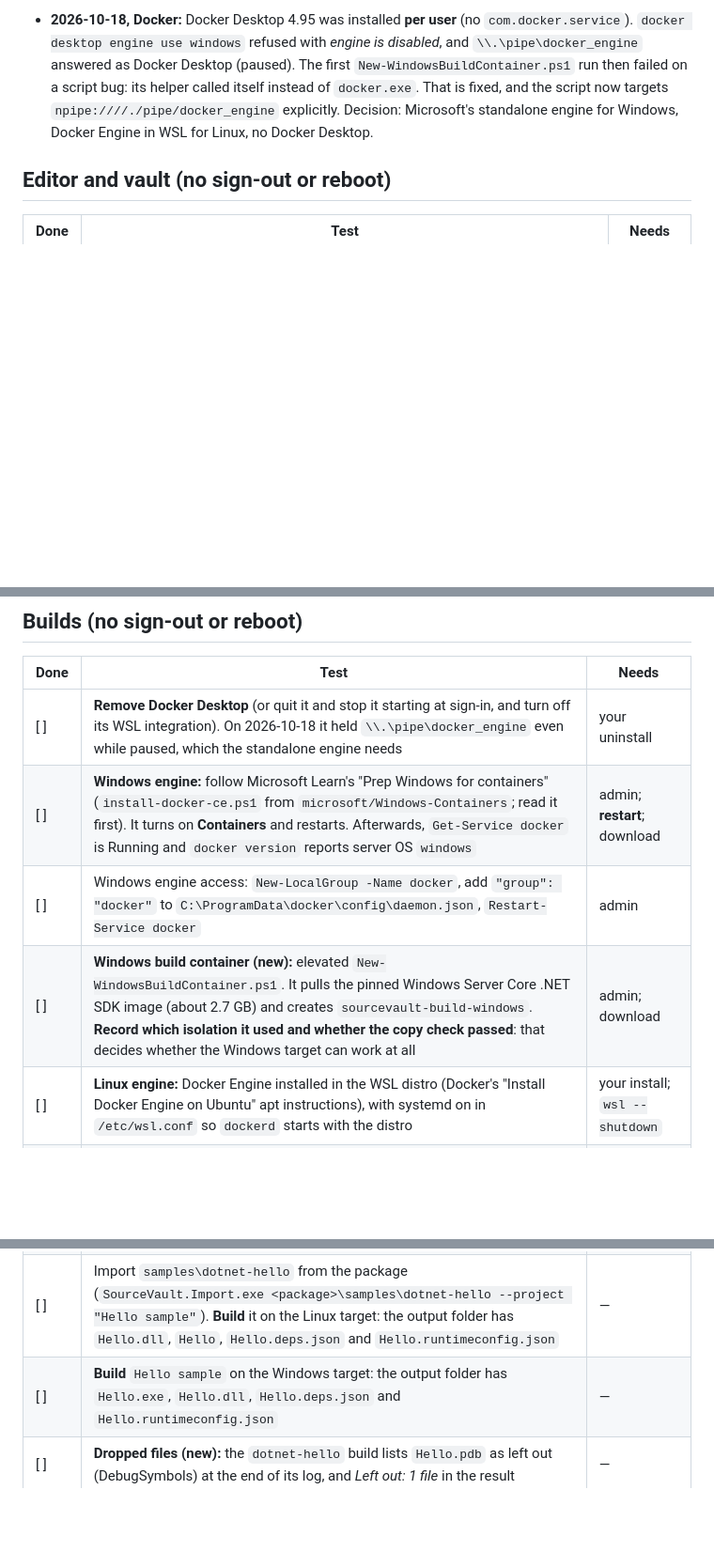
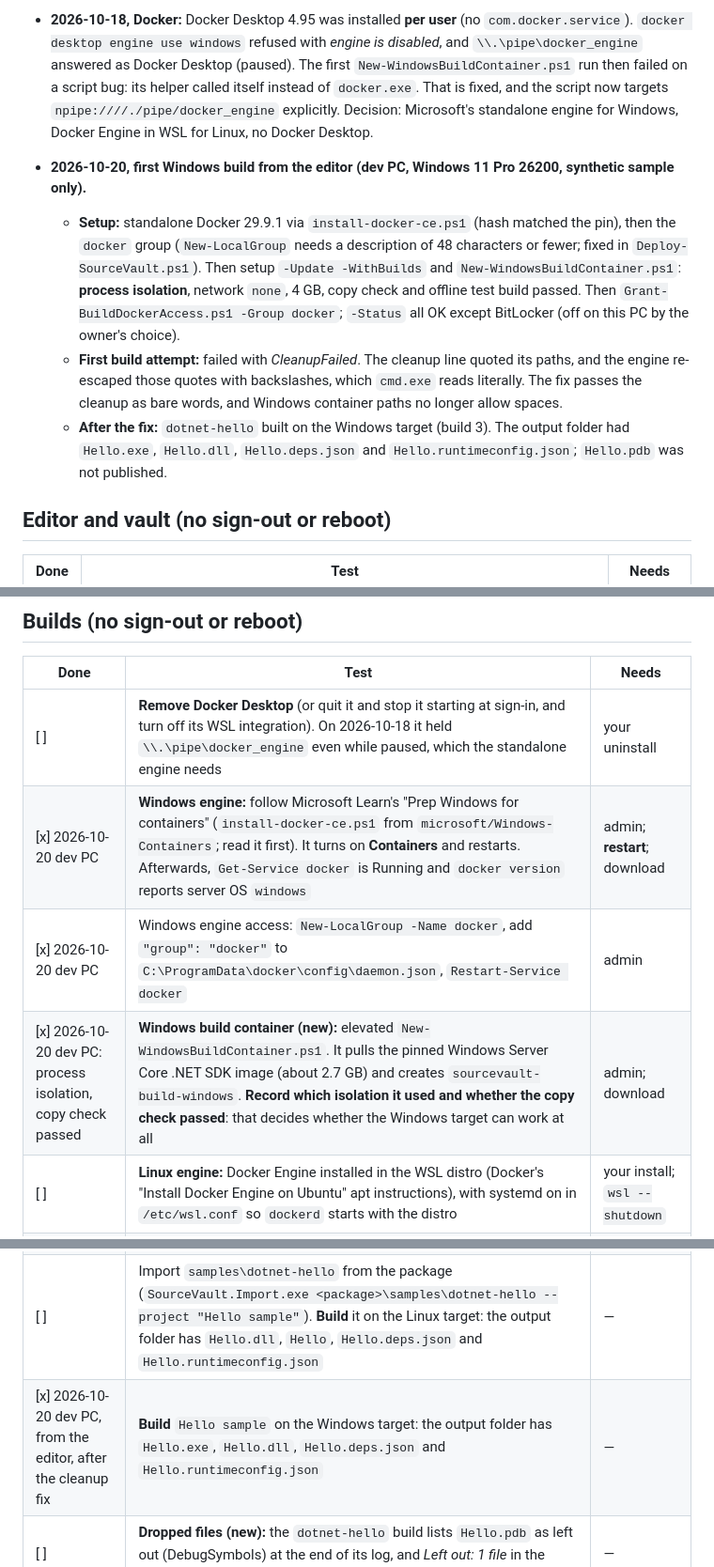
Before and after one commit to jessiepullaro414/sourcevault, a Markdown page: docs/lab-checklist.md, 3 parts joined by grey strips. Shown at 94% size. Drawn GitHub-style; blank space fills up the shorter version.

Commit message:
Lab checklist: first Windows build from the editor, verified on the dev PC
Records today's run: standalone engine, docker group, process-isolated container,
the CleanupFailed fix, and dotnet-hello built on the Windows target (build 3).

Co-Authored-By: Claude Opus 5.5 <noreply@anthropic.com>

```diff
--- a/docs/lab-checklist.md
+++ b/docs/lab-checklist.md
@@ -14,6 +14,10 @@ Before any of these: rebuild the package (`scripts\Build-Installer.ps1`) and run
 
   So on the real service, the new **client hash pins** and the **PID-reuse check** accept an untouched installed client. The tamper half of the pin test (row below) is still to do.
 - **2026-10-18, Docker:** Docker Desktop 4.95 was installed **per user** (no `com.docker.service`). `docker desktop engine use windows` refused with *engine is disabled*, and `\\.\pipe\docker_engine` answered as Docker Desktop (paused). The first `New-WindowsBuildContainer.ps1` run then failed on a script bug: its helper called itself instead of `docker.exe`. That is fixed, and the script now targets `npipe:////./pipe/docker_engine` explicitly. Decision: Microsoft's standalone engine for Windows, Docker Engine in WSL for Linux, no Docker Desktop.
+- **2026-10-20, first Windows build from the editor (dev PC, Windows 11 Pro 26200, synthetic sample only).**
+  - **Setup:** standalone Docker 29.9.1 via `install-docker-ce.ps1` (hash matched the pin), then the `docker` group (`New-LocalGroup` needs a description of 48 characters or fewer; fixed in `Deploy-SourceVault.ps1`). Then setup `-Update -WithBuilds` and `New-WindowsBuildContainer.ps1`: **process isolation**, network `none`, 4 GB, copy check and offline test build passed. Then `Grant-BuildDockerAccess.ps1 -Group docker`; `-Status` all OK except BitLocker (off on this PC by the owner's choice).
+  - **First build attempt:** failed with *CleanupFailed*. The cleanup line quoted its paths, and the engine re-escaped those quotes with backslashes, which `cmd.exe` reads literally. The fix passes the cleanup as bare words, and Windows container paths no longer allow spaces.
+  - **After the fix:** `dotnet-hello` built on the Windows target (build 3). The output folder had `Hello.exe`, `Hello.dll`, `Hello.deps.json` and `Hello.runtimeconfig.json`; `Hello.pdb` was not published.
 
 ## Editor and vault (no sign-out or reboot)
 
@@ -131,15 +135,15 @@ Builds on a connected PC, then a **fresh Windows 11 Pro PC with a TPM 2.0 and no
 | Done | Test | Needs |
 |---|---|---|
 | [ ] | **Remove Docker Desktop** (or quit it and stop it starting at sign-in, and turn off its WSL integration). On 2026-10-18 it held `\\.\pipe\docker_engine` even while paused, which the standalone engine needs | your uninstall |
-| [ ] | **Windows engine:** follow Microsoft Learn's "Prep Windows for containers" (`install-docker-ce.ps1` from `microsoft/Windows-Containers`; read it first). It turns on **Containers** and restarts. Afterwards, `Get-Service docker` is Running and `docker version` reports server OS `windows` | admin; **restart**; download |
-| [ ] | Windows engine access: `New-LocalGroup -Name docker`, add `"group": "docker"` to `C:\ProgramData\docker\config\daemon.json`, `Restart-Service docker` | admin |
-| [ ] | **Windows build container (new):** elevated `New-WindowsBuildContainer.ps1`. It pulls the pinned Windows Server Core .NET SDK image (about 2.7 GB) and creates `sourcevault-build-windows`. **Record which isolation it used and whether the copy check passed**: that decides whether the Windows target can work at all | admin; download |
+| [x] 2026-10-20 dev PC | **Windows engine:** follow Microsoft Learn's "Prep Windows for containers" (`install-docker-ce.ps1` from `microsoft/Windows-Containers`; read it first). It turns on **Containers** and restarts. Afterwards, `Get-Service docker` is Running and `docker version` reports server OS `windows` | admin; **restart**; download |
+| [x] 2026-10-20 dev PC | Windows engine access: `New-LocalGroup -Name docker`, add `"group": "docker"` to `C:\ProgramData\docker\config\daemon.json`, `Restart-Service docker` | admin |
+| [x] 2026-10-20 dev PC: process isolation, copy check passed | **Windows build container (new):** elevated `New-WindowsBuildContainer.ps1`. It pulls the pinned Windows Server Core .NET SDK image (about 2.7 GB) and creates `sourcevault-build-windows`. **Record which isolation it used and whether the copy check passed**: that decides whether the Windows target can work at all | admin; download |
 | [ ] | **Linux engine:** Docker Engine installed in the WSL distro (Docker's "Install Docker Engine on Ubuntu" apt instructions), with systemd on in `/etc/wsl.conf` so `dockerd` starts with the distro | your install; `wsl --shutdown` |
 | [ ] | **Linux build container (new):** `New-BuildContainer.ps1 -Distro <name>`, run as your normal user. It pulls the pinned .NET SDK image (about 335 MB), creates `sourcevault-build-linux`, and must end with "a fictional console app built and ran with no network". Record the output | download |
 | [ ] | Run `Setup-SourceVault.ps1 -Update -WithBuilds`, then `Grant-BuildDockerAccess.ps1 -Group docker`, then `New-WslDockerTls.ps1 -Distro <name>` and apply the dockerd settings it prints (restart that distro's Docker) | admin; the WSL distro's Docker restarts |
 | [ ] | Write `C:\ProgramData\SourceVault\config\build.json` with the `windows` and `linux` targets the two container scripts printed (the `tls` thumbprint comes from `New-WslDockerTls.ps1`), then run `Setup-SourceVault.ps1 -Update -WithBuilds` again and `-Status` | admin |
 | [ ] | Import `samples\dotnet-hello` from the package (`SourceVault.Import.exe <package>\samples\dotnet-hello --project "Hello sample"`). **Build** it on the Linux target: the output folder has `Hello.dll`, `Hello`, `Hello.deps.json` and `Hello.runtimeconfig.json` | — |
-| [ ] | **Build** `Hello sample` on the Windows target: the output folder has `Hello.exe`, `Hello.dll`, `Hello.deps.json` and `Hello.runtimeconfig.json` | — |
+| [x] 2026-10-20 dev PC, from the editor, after the cleanup fix | **Build** `Hello sample` on the Windows target: the output folder has `Hello.exe`, `Hello.dll`, `Hello.deps.json` and `Hello.runtimeconfig.json` | — |
 | [ ] | **Dropped files (new):** the `dotnet-hello` build lists `Hello.pdb` as left out (DebugSymbols) at the end of its log, and *Left out: 1 file* in the result | — |
 | [ ] | A build that runs past `timeoutSeconds` is *timed out*; a container with a network gets *refused* when `allowNetwork` is false | — |
 
```
